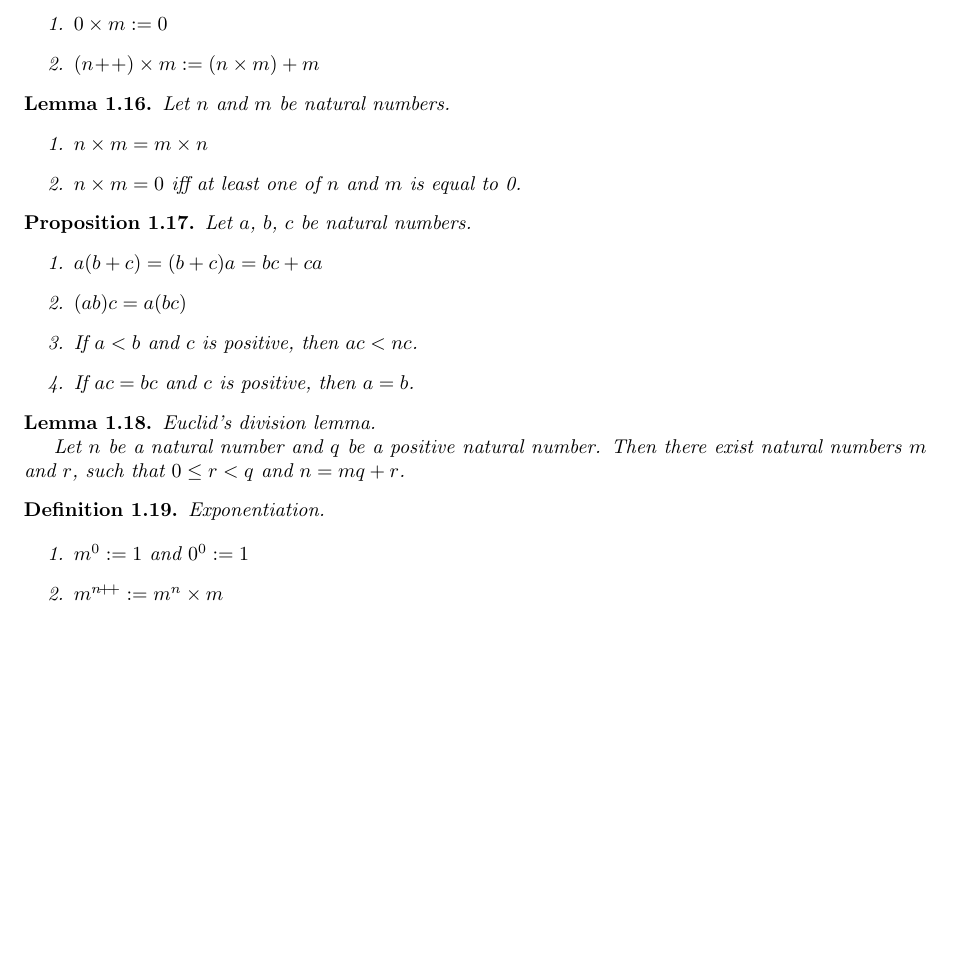
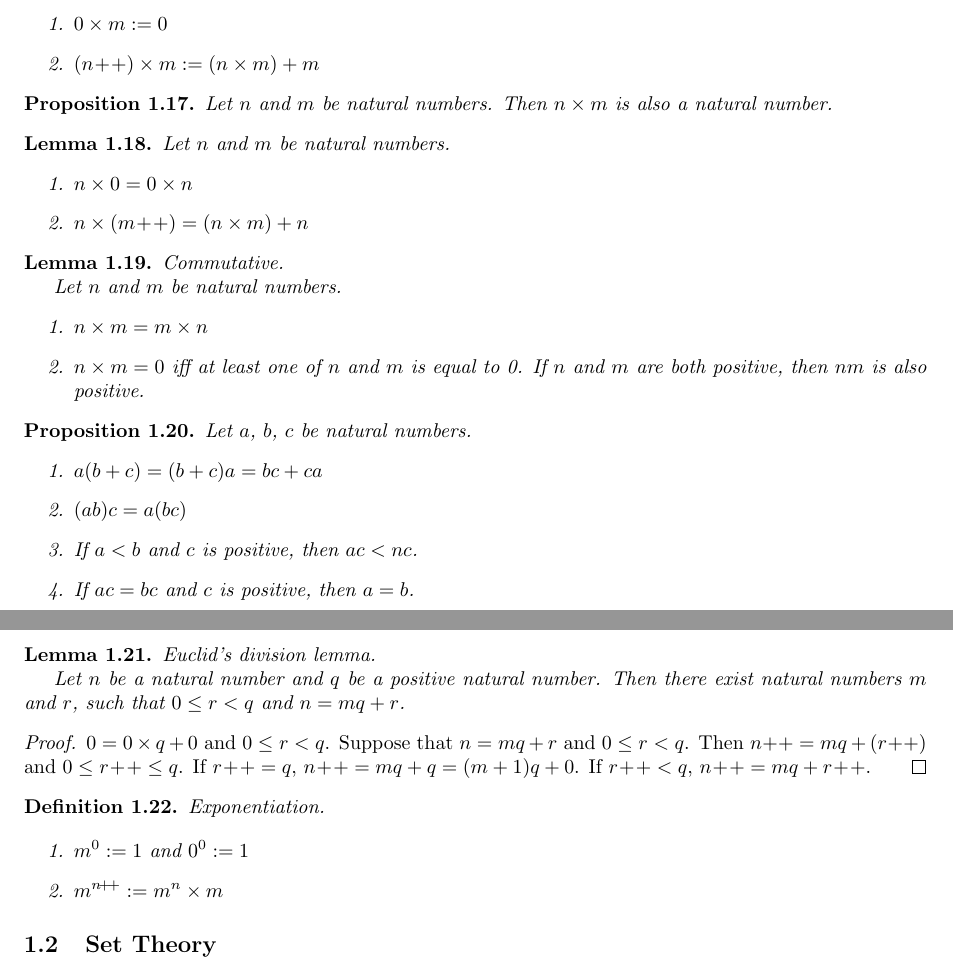
Before and after one commit to TurbulenceChaos/turbulencechaos.github.io, a LaTeX document (math/analysis/analysis.tex): part of page 3 of 3 before the commit and two parts of pages 3 and 4 of 4 after it, the two joined at a grey line, cut so that both start at the same text, the shorter picture padded with empty space. Compiled offline with pdfLaTeX.

Commit message:
Update analysis.tex

```diff
--- a/math/analysis/analysis.tex
+++ b/math/analysis/analysis.tex
@@ -198,15 +202,31 @@
   Let $n$ and $m$ be natural numbers.
   \begin{enumerate}
   \item $0 \times m := 0$
-  \item $(n\pp) \times m := (n \times m)+m$
+  \item $(n\pp) \times m := (n \times m) + m$
   \end{enumerate}
 \end{definition}
+
+\begin{proposition}
+  Let $n$ and $m$ be natural numbers. Then $n \times m$ is also a natural number.
+\end{proposition}
 
 \begin{lemma}
   Let $n$ and $m$ be natural numbers.
   \begin{enumerate}
+  \item $n \times 0 = 0 \times n$
+  \item $n \times (m\pp) = (n \times m) + n$
+  \end{enumerate}
+\end{lemma}
+
+\begin{lemma}
+  \label{lemma:multiplication-commutative}
+  Commutative.
+
+  Let $n$ and $m$ be natural numbers.
+  \begin{enumerate}
   \item $n \times m = m \times n$
   \item $n \times m = 0$ iff at least one of $n$ and $m$ is equal to 0.
+    If $n$ and $m$ are both positive, then $nm$ is also positive.
   \end{enumerate}
 \end{lemma}
 
@@ -226,6 +246,14 @@
   Let $n$ be a natural number and $q$ be a positive natural number. Then there exist natural numbers $m$ and $r$, such that $0 \leq r < q$ and $n=mq+r$.
 \end{lemma}
 
+\begin{proof}
+  $0 = 0 \times q + 0$ and $0 \leq r < q$.
+  Suppose that $n=mq+r$ and $0 \leq r < q$.
+  Then $n\pp=mq+(r\pp)$ and $0 \leq r\pp \leq q$.
+  If $r\pp=q$, $n\pp=mq+q=(m+1)q+0$.
+  If $r\pp<q$, $n\pp=mq+r\pp$.
+\end{proof}
+
 \begin{definition}
   Exponentiation.
 
@@ -235,5 +263,7 @@
   \end{enumerate}
 \end{definition}
 
+\subsection{Set Theory}
+
 \printbibliography
 \end{document}
```
Also changed, not shown: math/analysis/analysis.pdf, math/analysis/analysis.tex (4 more changed lines).
